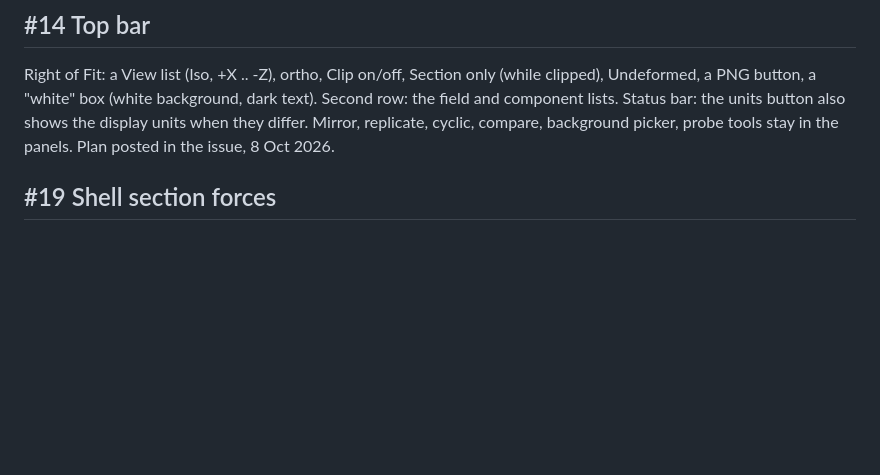
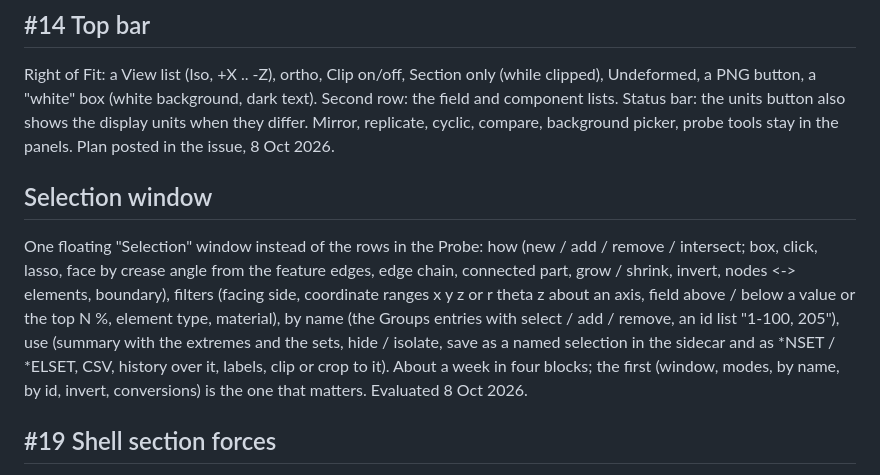
Before and after one commit to BasemRajjoub/ccxview, a Markdown page: TODO.md, the part around the change. Drawn GitHub-style; blank space fills up the shorter version.

Commit message:
TODO: a selection window

```diff
--- a/TODO.md
+++ b/TODO.md
@@ -36,6 +36,18 @@ clipped), Undeformed, a PNG button, a "white" box (white background, dark text).
 Second row: the field and component lists. Status bar: the units button also shows
 the display units when they differ. Mirror, replicate, cyclic, compare, background
 picker, probe tools stay in the panels. Plan posted in the issue, 8 Oct 2026.
+
+## Selection window
+One floating "Selection" window instead of the rows in the Probe: how (new / add /
+remove / intersect; box, click, lasso, face by crease angle from the feature edges,
+edge chain, connected part, grow / shrink, invert, nodes <-> elements, boundary),
+filters (facing side, coordinate ranges x y z or r theta z about an axis, field
+above / below a value or the top N %, element type, material), by name (the Groups
+entries with select / add / remove, an id list "1-100, 205"), use (summary with the
+extremes and the sets, hide / isolate, save as a named selection in the sidecar
+and as *NSET / *ELSET, CSV, history over it, labels, clip or crop to it). About a
+week in four blocks; the first (window, modes, by name, by id, invert, conversions)
+is the one that matters. Evaluated 8 Oct 2026.
 
 ## #19 Shell section forces
 A Fields subgroup "Shell forces": Nxx Nyy Nxy, Mxx Myy Mxy, Qx Qy per unit width,
```
